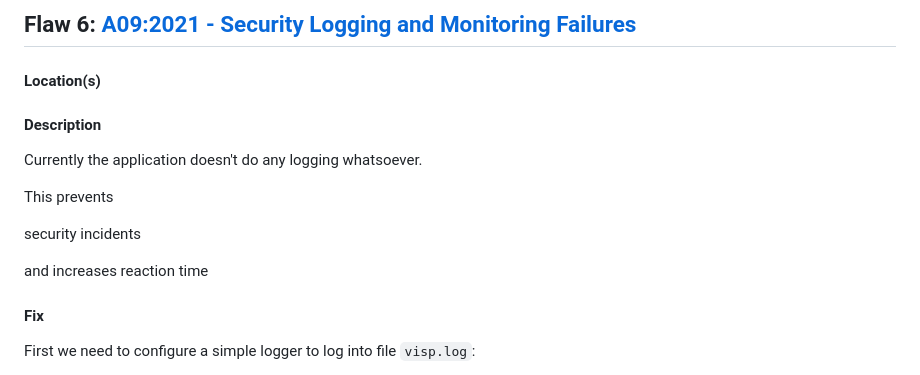
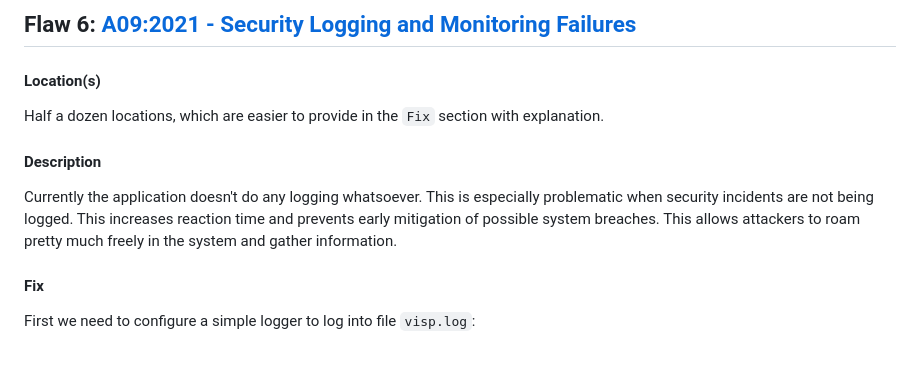
Before and after one commit to mejitos/cyber-security-base-2023-project-i, a Markdown page: writeup/README.md, the part around the change. Rendered like a GitHub page.

Commit message:
Update writeup

```diff
--- a/writeup/README.md
+++ b/writeup/README.md
@@ -245,19 +245,16 @@ asd
 
 #### Location(s)
 
-<!--
-[github-link-to-the-location](github-link-to-location)
--->
+Half a dozen locations, which are easier to provide in the `Fix` section
+with explanation.
 
 #### Description
 
-Currently the application doesn't do any logging whatsoever.
-
-This prevents
-
-security incidents
-
-and increases reaction time
+Currently the application doesn't do any logging whatsoever. This is
+especially problematic when security incidents are not being logged. This
+increases reaction time and prevents early mitigation of possible system
+breaches. This allows attackers to roam pretty much freely in the system
+and gather information.
 
 #### Fix
 
```
